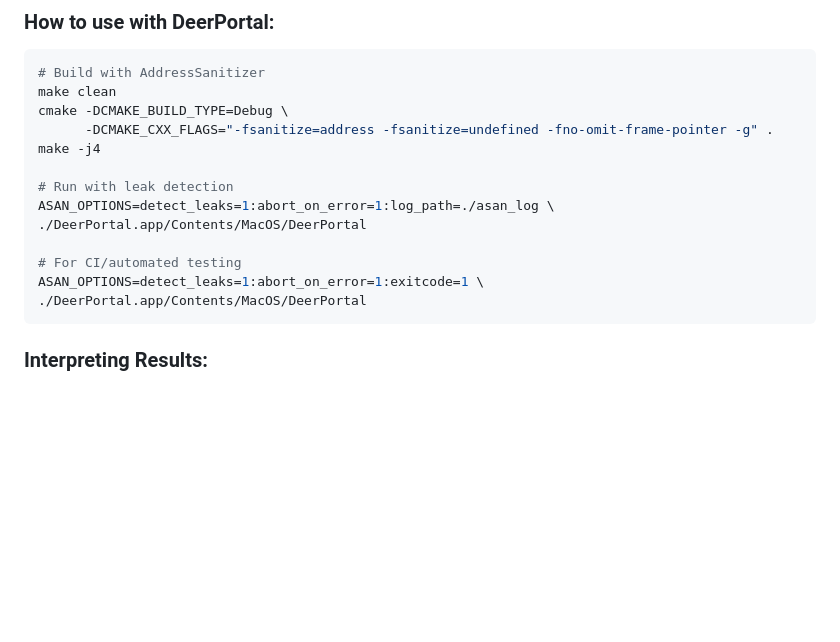
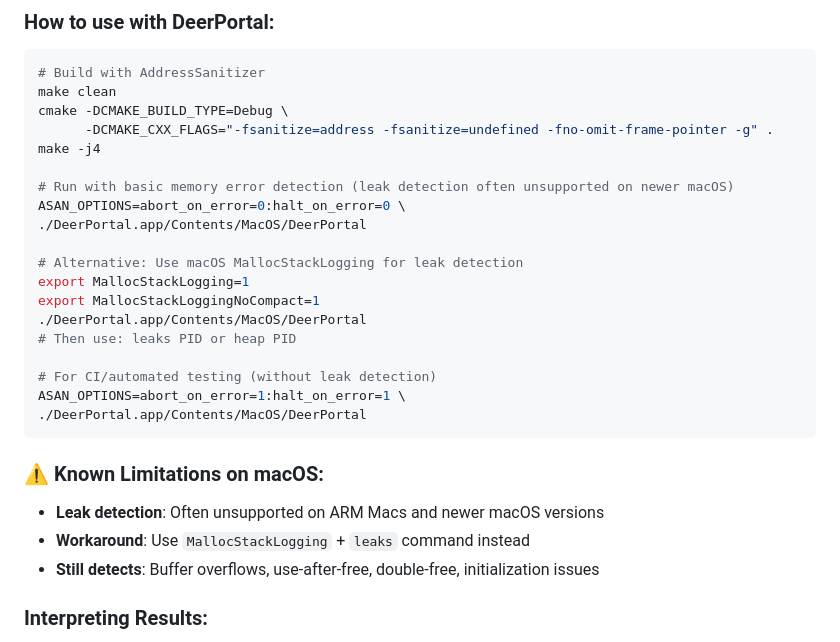
Before and after one commit to deerportal/deerportal, a Markdown page: ai-docs/dev/macos-memory-debugging.md, the part around the change. GitHub-like rendering; blank space fills up the shorter version.

Commit message:
Fix macOS memory debugging: AddressSanitizer leak detection unsupported on newer macOS

````diff
--- a/ai-docs/dev/macos-memory-debugging.md
+++ b/ai-docs/dev/macos-memory-debugging.md
@@ -30,14 +30,25 @@ cmake -DCMAKE_BUILD_TYPE=Debug \
       -DCMAKE_CXX_FLAGS="-fsanitize=address -fsanitize=undefined -fno-omit-frame-pointer -g" .
 make -j4
 
-# Run with leak detection
-ASAN_OPTIONS=detect_leaks=1:abort_on_error=1:log_path=./asan_log \
+# Run with basic memory error detection (leak detection often unsupported on newer macOS)
+ASAN_OPTIONS=abort_on_error=0:halt_on_error=0 \
 ./DeerPortal.app/Contents/MacOS/DeerPortal
 
-# For CI/automated testing
-ASAN_OPTIONS=detect_leaks=1:abort_on_error=1:exitcode=1 \
+# Alternative: Use macOS MallocStackLogging for leak detection
+export MallocStackLogging=1
+export MallocStackLoggingNoCompact=1
+./DeerPortal.app/Contents/MacOS/DeerPortal
+# Then use: leaks PID or heap PID
+
+# For CI/automated testing (without leak detection)
+ASAN_OPTIONS=abort_on_error=1:halt_on_error=1 \
 ./DeerPortal.app/Contents/MacOS/DeerPortal
 ```
+
+### **⚠️ Known Limitations on macOS:**
+- **Leak detection**: Often unsupported on ARM Macs and newer macOS versions
+- **Workaround**: Use `MallocStackLogging` + `leaks` command instead
+- **Still detects**: Buffer overflows, use-after-free, double-free, initialization issues
 
 ### **Interpreting Results:**
 - **No output**: ✅ No memory issues detected
````
Also changed, not shown: ai-docs/pre-merge-checklist.md (+12 -5 lines).
